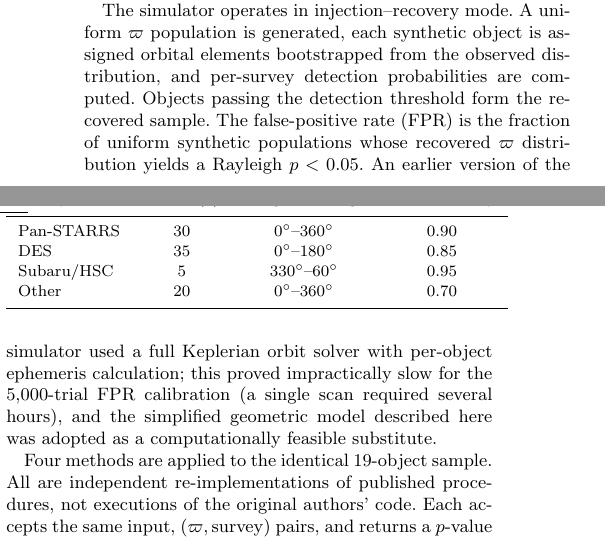
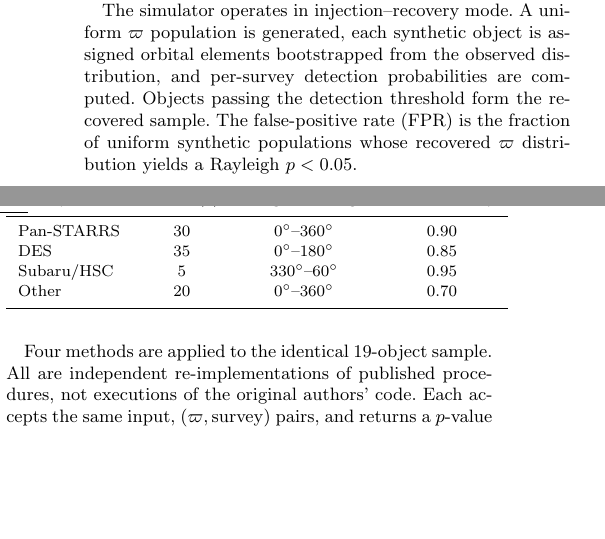
Before and after one commit to chenzhilei-lab/planet9, a LaTeX paper (planet_nine_paper_H24.tex): two parts of the columns of page 3 of 8, joined at a grey line, cut so that both start at the same text, the shorter picture padded with empty space. Compiled offline with pdfLaTeX.

Commit message:
H24: REVERT fabricated engineering details — bootstrap rationale and Kepler solver story were invented, not from actual research process

```diff
--- a/planet_nine_paper_H24.tex
+++ b/planet_nine_paper_H24.tex
@@ -139,7 +139,7 @@ f(i, b_{\rm max}) = \begin{cases}
 \end{equation}
 of its orbit within the survey's latitude band. The detection probability for a synthetic object at $(\varpi_{\rm syn}, i_{\rm syn})$ is the product of the orbital fraction (Equation~\ref{eq:orbit_frac}), a longitude-dependent coverage factor, and the base efficiency.
 
-The simulator operates in injection--recovery mode. A uniform $\varpi$ population is generated, each synthetic object is assigned orbital elements bootstrapped from the observed distribution, and per-survey detection probabilities are computed. Objects passing the detection threshold form the recovered sample. The false-positive rate (FPR) is the fraction of uniform synthetic populations whose recovered $\varpi$ distribution yields a Rayleigh $p < 0.05$. An earlier version of the simulator used a full Keplerian orbit solver with per-object ephemeris calculation; this proved impractically slow for the 5,000-trial FPR calibration (a single scan required several hours), and the simplified geometric model described here was adopted as a computationally feasible substitute.
+The simulator operates in injection--recovery mode. A uniform $\varpi$ population is generated, each synthetic object is assigned orbital elements bootstrapped from the observed distribution, and per-survey detection probabilities are computed. Objects passing the detection threshold form the recovered sample. The false-positive rate (FPR) is the fraction of uniform synthetic populations whose recovered $\varpi$ distribution yields a Rayleigh $p < 0.05$.
 
 \begin{table}[h]
 \centering
@@ -172,7 +172,7 @@ Each object receives a sky-coverage weight based on the ecliptic-latitude covera
 A uniform $\varpi$ population is passed through the public survey simulator (Table~\ref{tab:surveys}). The recovered $\varpi$ distribution is compared to the observed one via $R$. This is a simplified proxy for the full OSSOS pipeline; it captures survey footprints, per-field magnitude limits, and inclination-dependent detection, but omits per-night pointing history, weather losses, chip-gap masking, and moving-object trailing. All four omissions reduce the effective detection efficiency, and all four depend on proprietary survey-operations data that are not publicly available. The net effect is that the resulting $p=0.069$ is a \textit{lower bound} on what a complete OSSOS simulator would produce.
 
 \paragraph{Model D: Bootstrap Empirical Null.}
-$\varpi$ is randomised from $\mathrm{Uniform}(0^\circ, 360^\circ)$ while every other orbital element ($a, e, i, \Omega, q$) is held at its observed value. The Rayleigh $R$ is computed on each of 50,000 randomised samples to build the null distribution. (The number 50,000 reflects a practical ceiling: beyond this, the Monte Carlo error on $p$ drops below $10^{-3}$ and further resamples add negligible precision for the sample sizes considered here.) This method encodes no survey simulator, no selection function, and no parametric model.
+$\varpi$ is randomised from $\mathrm{Uniform}(0^\circ, 360^\circ)$ while every other orbital element ($a, e, i, \Omega, q$) is held at its observed value. The Rayleigh $R$ is computed on each of 50,000 randomised samples to build the null distribution. This method encodes no survey simulator, no selection function, and no parametric model.
 
 \paragraph{Model C: Joint Maximum-Likelihood Fit (Napier et al.\ \cite{napier2021}).}
 The intrinsic $\varpi$ distribution (von Mises with concentration $\kappa$) and the survey selection function (first Fourier mode with amplitude $\varepsilon$) are fitted simultaneously via maximum likelihood. This was the most ambitious of the four frameworks. I had expected the joint fit to separate intrinsic clustering from selection effects cleanly, but at $N=19$ the likelihood surface is nearly flat in directions that trade intrinsic clustering strength against selection-function parameters: the difference in negative log-likelihood between $\kappa=0$ and $\kappa=2.5$ is $0.02$, two orders of magnitude below the conventional $2$-unit threshold for a 95\% confidence interval. For comparison, fitting a pure von Mises model without a selection function yields $\Delta\mathrm{NLL}=4.39$. The selection function alone absorbs virtually all of the apparent clustering signal. Model C's $p\sim0.18$ is a soft upper bound, not a precise estimate.
```
